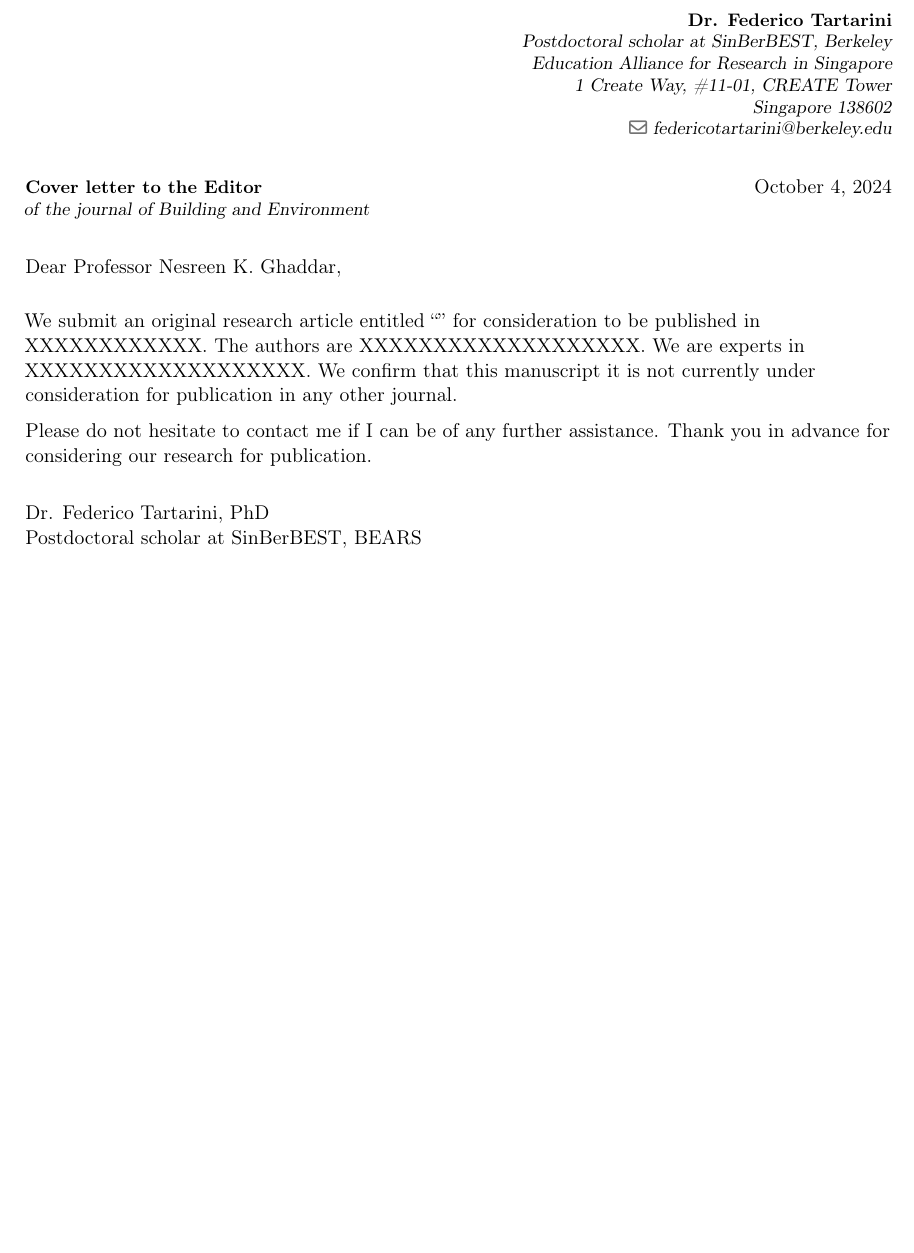
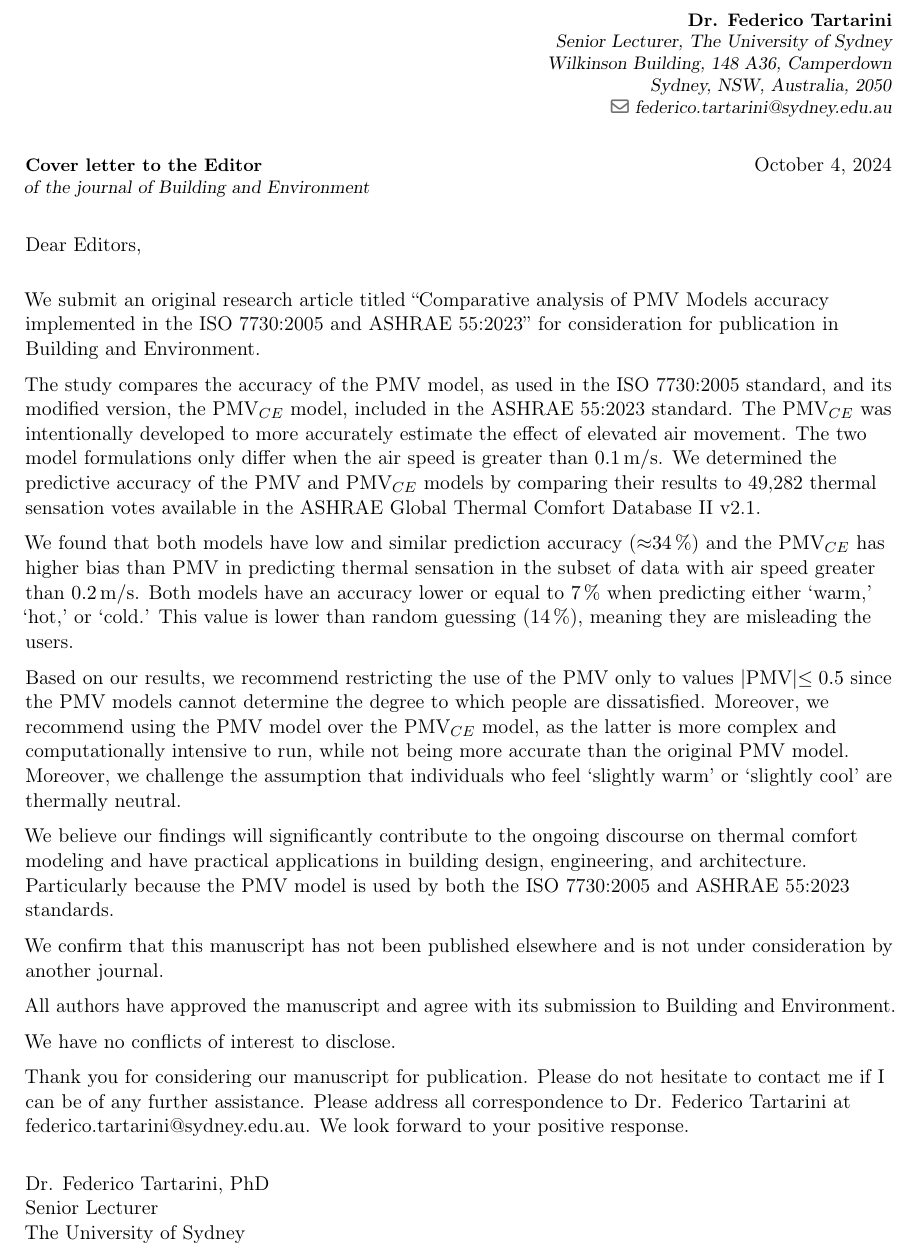
Before and after one commit to FedericoTartarini/paper-pmv-comparison, a LaTeX CV (Manuscript/src/cover-letter.tex): part of the page, cut so that both start at the same text, the shorter picture padded with empty space. Compiled offline with pdfLaTeX.

Commit message:
feat(paper): created cover letter

```diff
--- a/Manuscript/src/cover-letter.tex
+++ b/Manuscript/src/cover-letter.tex
@@ -15,6 +15,8 @@
 % adjust the page margins
 \usepackage[scale=0.8]{geometry}
 \usepackage{enumitem}
+\usepackage[range-phrase=--, range-units=single, per-mode=symbol, range-phrase = ~--~]{siunitx}
+\usepackage{mathtools}
 \setlist[enumerate]{align=left}
 %\setlength{\hintscolumnwidth}{3cm}                % if you want to change the width of the column with the dates
 %\setlength{\makecvtitlenamewidth}{10cm}           % for the 'classic' style, if you want to force the width allocated to your name and avoid line breaks. be careful though, the length is normally calculated to avoid any overlap with your personal info; use this at your own typographical risks...
@@ -23,12 +25,12 @@
 % personal data
 \name{}{Dr. Federico Tartarini}
 % \title{Postdoctoral scholar}                               % optional, remove / comment the line if not wanted
-\address{Postdoctoral scholar at SinBerBEST, Berkeley Education Alliance for Research in Singapore}{1 Create Way, \#11-01, CREATE Tower}{Singapore 138602} % optional, remove / comment the line if not wanted; the "postcode city" and and "country" arguments can be omitted or provided empty
+\address{Senior Lecturer, The University of Sydney}{Wilkinson Building, 148 A36, Camperdown}{Sydney, NSW, Australia, 2050} % optional, remove / comment the line if not wanted; the "postcode city" and and "country" arguments can be omitted or provided empty
 % \phone[mobile]{000-000-000-000}                   % optional, remove / comment the line if not wanted
 % \phone[fixed]{+2~(345)~678~901}                    % optional, remove / comment the line if not wanted
 % \phone[fax]{+3~(456)~789~012}                      % optional, remove / comment the line if not wanted
 % todo change text below
-\email{federicotartarini@berkeley.edu}                               % optional, remove / comment the line if not wanted
+\email{federico.tartarini@sydney.edu.au}                               % optional, remove / comment the line if not wanted
 %\homepage{www.johndoe.com}                         % optional, remove / comment the line if not wanted
 % \extrainfo{Berkeley Education Alliance for Research in Singapore}                 % optional, remove / comment the line if not wanted
 %\photo[64pt][0.4pt]{picture}                       % optional, remove / comment the line if not wanted; '64pt' is the height the picture must be resized to, 0.4pt is the thickness of the frame around it (put it to 0pt for no frame) and 'picture' is the name of the picture file
@@ -53,31 +55,45 @@
 \recipient{Cover letter to the Editor}{of the journal of Building and Environment}
 \date{\today}
 % todo change text below
-\opening{Dear Professor Nesreen K. Ghaddar,}
+\opening{Dear Editors,}
 
 \makelettertitle
 
 % todo change text below
-We submit an original research article entitled ``'' for consideration to be published in XXXXXXXXXXXX.
-The authors are XXXXXXXXXXXXXXXXXXX.
-We are experts in XXXXXXXXXXXXXXXXXXX.
-We confirm that this manuscript it is not currently under consideration for publication in any other journal.
+We submit an original research article titled ``Comparative analysis of PMV Models accuracy implemented in the ISO 7730:2005 and ASHRAE 55:2023'' for consideration for publication in Building and Environment.
 
-% todo summarized key findings
+The study compares the accuracy of the PMV model, as used in the ISO 7730:2005 standard, and its modified version, the PMV$_{CE}$ model, included in the ASHRAE 55:2023 standard.
+The PMV$_{CE}$ was intentionally developed to more accurately estimate the effect of elevated air movement.
+The two model formulations only differ when the air speed is greater than \qty{0.1}{\m\per\s}.
+We determined the predictive accuracy of the PMV and PMV$_{CE}$ models by comparing their results to 49,282 thermal sensation votes available in the ASHRAE Global Thermal Comfort Database II v2.1.
 
-% todo summarize methodology
+We found that both models have low and similar prediction accuracy ($ \approx$\qty{34}{\percent}) and the PMV$_{CE}$ has higher bias than PMV in predicting thermal sensation in the subset of data with air speed greater than \qty{0.2}{\m\per\s}.
+Both models have an accuracy lower or equal to \qty{7}{\percent} when predicting either `warm,' `hot,' or `cold.'
+This value is lower than random guessing (\qty{14}{\percent}), meaning they are misleading the users.
 
-% todo summarize conclusions
+Based on our results, we recommend restricting the use of the PMV only to values $\lvert \textrm{PMV} \lvert \leq 0.5$ since the PMV models cannot determine the degree to which people are dissatisfied.
+Moreover, we recommend using the PMV model over the PMV$_{CE}$ model, as the latter is more complex and computationally intensive to run, while not being more accurate than the original PMV model.
+Moreover, we challenge the assumption that individuals who feel `slightly warm' or `slightly cool' are thermally neutral.
 
-% todo summarize impact
+We believe our findings will significantly contribute to the ongoing discourse on thermal comfort modeling and have practical applications in building design, engineering, and architecture.
+Particularly because the PMV model is used by both the ISO 7730:2005 and ASHRAE 55:2023 standards.
 
+We confirm that this manuscript has not been published elsewhere and is not under consideration by another journal.
+
+All authors have approved the manuscript and agree with its submission to Building and Environment.
+
+We have no conflicts of interest to disclose.
+
+Thank you for considering our manuscript for publication.
 Please do not hesitate to contact me if I can be of any further assistance.
-Thank you in advance for considering our research for publication.
+Please address all correspondence to Dr. Federico Tartarini at \href{mailto:federico.tartarini@sydney.edu.au}{federico.tartarini@sydney.edu.au}.
+We look forward to your positive response.
 
 \bigskip
 
 % todo change text below
 Dr. Federico Tartarini, PhD\\
-Postdoctoral scholar at SinBerBEST, BEARS
+Senior Lecturer\\
+The University of Sydney\\
 
 \end{document}
```
